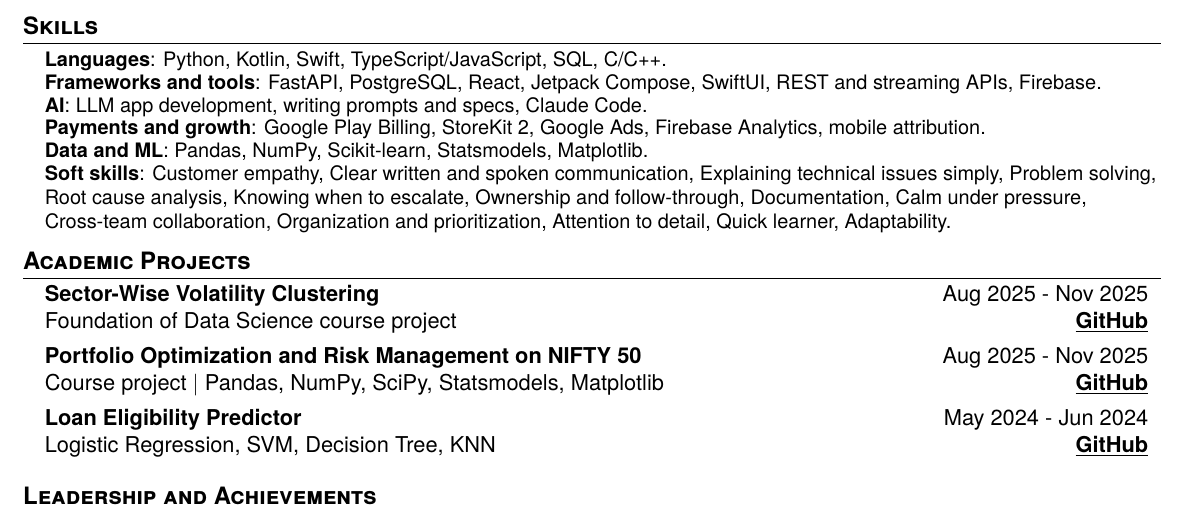
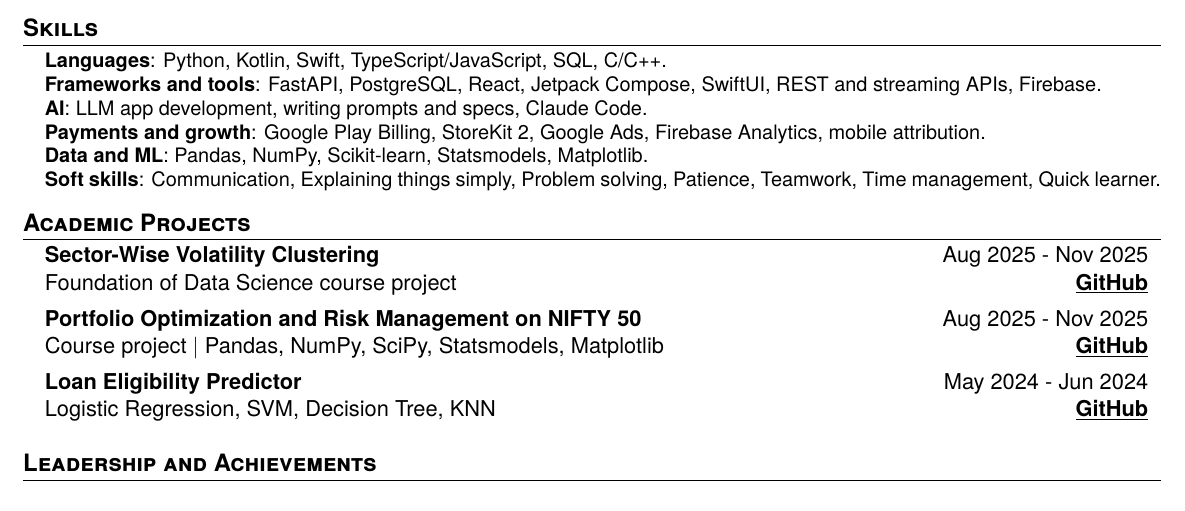
Before and after one commit to KratinSh18/portfolio-website_kratin, a LaTeX CV (resume/Kratin_Sharma_Resume.tex): part of the page, cut so that both start at the same text. Compiled offline with pdfLaTeX.

Commit message:
CV: shorter soft skills in plain words, one line
Seven skills instead of fourteen, in simple words.

Co-Authored-By: Claude Opus 5.5 <noreply@anthropic.com>

```diff
--- a/resume/Kratin_Sharma_Resume.tex
+++ b/resume/Kratin_Sharma_Resume.tex
@@ -166,7 +166,7 @@
 \vspace{-3mm}
     \item \textbf{Data and ML}: Pandas, NumPy, Scikit-learn, Statsmodels, Matplotlib.
 \vspace{-3mm}
-    \item \textbf{Soft skills}: Customer empathy, Clear written and spoken communication, Explaining technical issues simply, Problem solving, Root cause analysis, Knowing when to escalate, Ownership and follow-through, Documentation, Calm under pressure, Cross-team collaboration, Organization and prioritization, Attention to detail, Quick learner, Adaptability.}
+    \item \textbf{Soft skills}: Communication, Explaining things simply, Problem solving, Patience, Teamwork, Time management, Quick learner.}
 \end{itemize}
 \vspace{-5mm}
 
```
